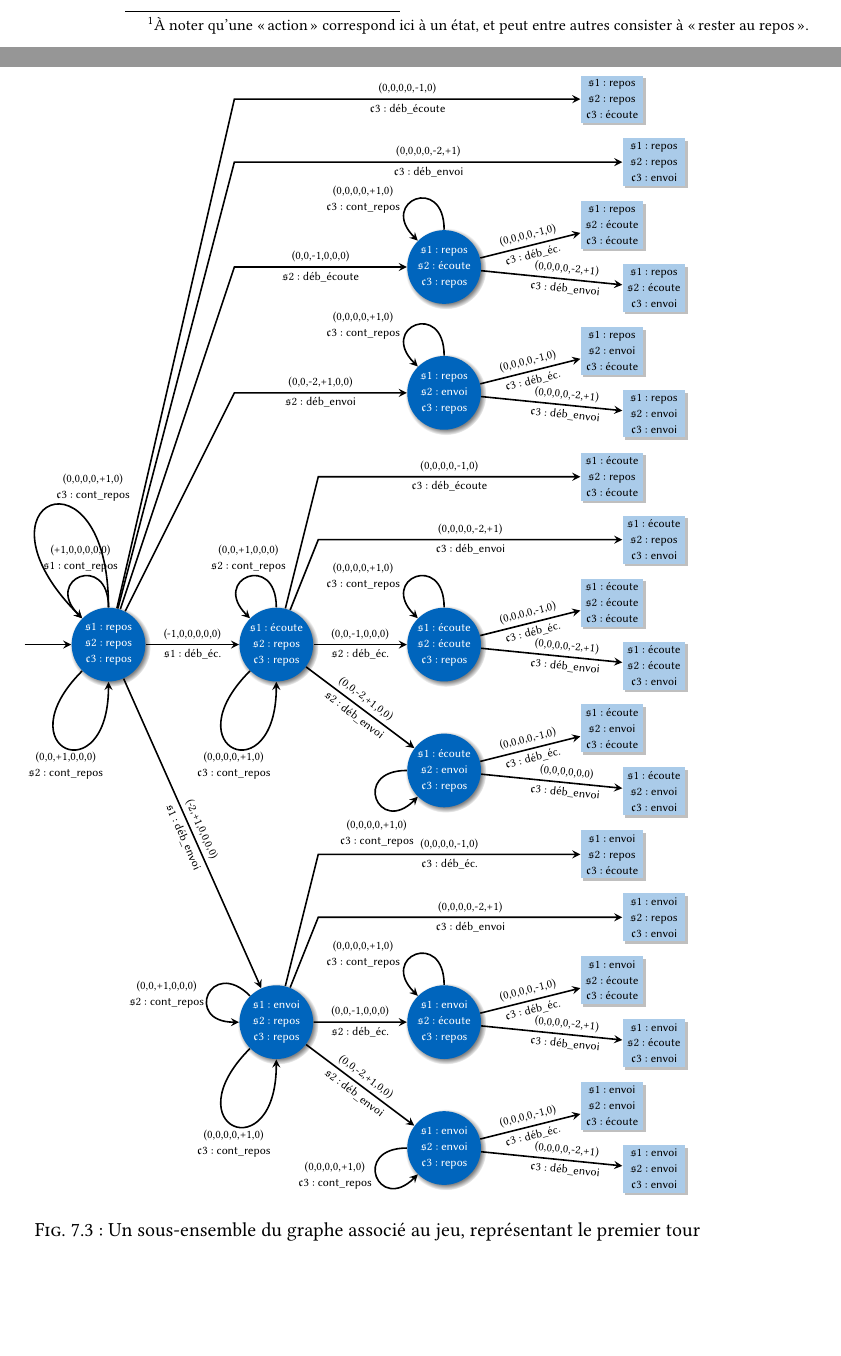
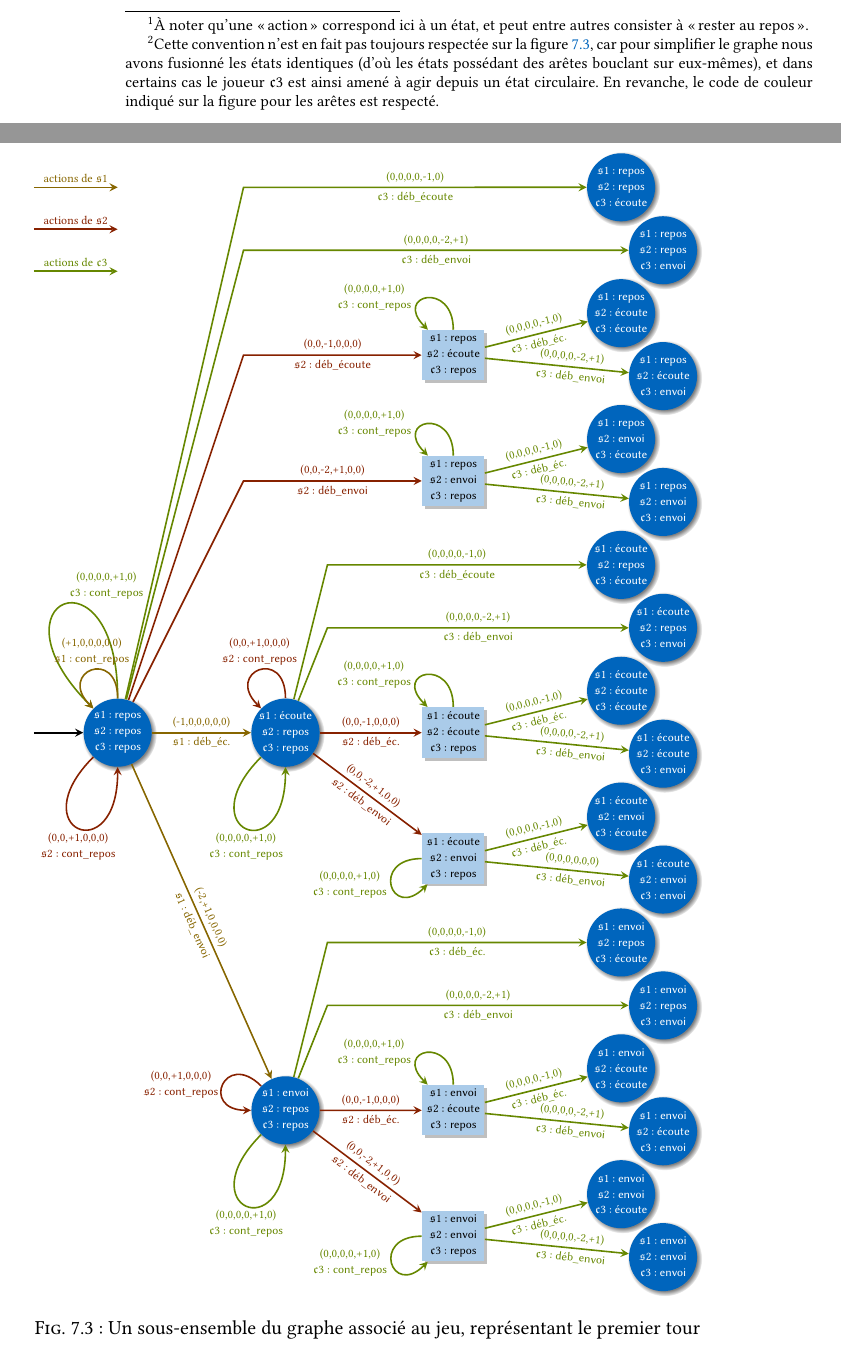
Before and after one commit to Qeole/PhD, a LaTeX thesis (src/master.tex, which reads src/Main/Jeux/Automata/FirstTurn.tikz, src/Main/Jeux/example.tex): two parts of pages 140 and 141 of 178, joined at a grey line, cut so that both start at the same text, the shorter picture padded with empty space. Compiled offline with XeLaTeX; a missing font is replaced by an installed copy or a similar font.

Commit message:
Tweaking first turn automata further: swapping good/bad, colors

```diff
--- a/src/Main/Jeux/Automata/FirstTurn.tikz
+++ b/src/Main/Jeux/Automata/FirstTurn.tikz
@@ -2,12 +2,20 @@
 \fontsize{6pt}{8pt}
 \begin{tikzpicture}[%
     scale=.74, %
-    good/.style={draw=none,circle,   fill,blueLACL,text=white,circular drop shadow,minimum width=1.3cm,align=center,inner sep=0pt}, %
+    good/.style={draw=none,circle,   fill,blueLACL,text=white,circular drop shadow,minimum width=1.2cm,align=center,inner sep=0pt}, %
      bad/.style={draw=none,rectangle,fill,  SecTab,text=black,         drop shadow,minimum width=1.1cm,align=center}, %
     edge/.style={thick,->,>=stealth} %
 ]
 %\tikzset{good/.style={draw,circle,thick,minimum width=1.1cm,align=center}};
 %\tikzset{bad/.style={draw,rectangle,thick,minimum width=1.1cm,align=center}};
+\definecolor{g1col}{rgb}{0.53,0.40,0}
+\definecolor{b3col}{rgb}{0.40,0.53,0}
+\definecolor{g2col}{rgb}{0.53,0.13,0}
+
+% Keys
+\draw[edge,g1col] (-2,13) to node[above]{actions de $\gn$1} (0,13);
+\draw[edge,g2col] (-2,12) to node[above]{actions de $\gn$2} (0,12);
+\draw[edge,b3col] (-2,11) to node[above]{actions de $\bn$3} (0,11);
 
 % Init edge/vertex
 \node[good,double] (init) at (0,0) {$\gn$1: \idle\\$\gn$2: \idle\\$\bn$3: \idle};
@@ -16,88 +24,90 @@
 % g1 plays
 \node[good] (g1lg2ib3i) at (4,0)  {$\gn$1: \listen\\$\gn$2: \idle\\$\bn$3: \idle};
 \node[good] (g1sg2ib3i) at (4,-9) {$\gn$1: \send\\$\gn$2: \idle\\$\bn$3: \idle};
-% Loop on init
-\draw[edge] (init) edge[overlay,loop,out=90,in=135,looseness=5] node[above,align=center] {(+1,0,0,0,0,0)\\$\gn$1: \remainidle} (init);
+% Loop on init %% /!\ Moved at the end to have it on foreground
+%\draw[edge,g1col] (init) edge[overlay,loop,out=90,in=135,looseness=5] node[above,align=center] {(+1,0,0,0,0,0)\\$\gn$1: \remainidle} (init);
 % Other edges
-\draw[edge] (init) to node[above]           {(-1,0,0,0,0,0)}  node[below]           {$\gn$1: \srlisten}  (g1lg2ib3i);
-\draw[edge] (init) to node[above,rotate=-66]{(-2,+1,0,0,0,0)} node[below,rotate=-66]{$\gn$1: \startsend} (g1sg2ib3i);
+\draw[edge,g1col] (init) to node[above]           {(-1,0,0,0,0,0)}  node[below]           {$\gn$1: \srlisten}  (g1lg2ib3i);
+\draw[edge,g1col] (init) to node[above,rotate=-66]{(-2,+1,0,0,0,0)} node[below,rotate=-66]{$\gn$1: \startsend} (g1sg2ib3i);
 
 
 % Now, g2
-\node[good] (g1ig2lb3i) at (8,9)   {$\gn$1: \idle\\$\gn$2: \listen\\$\bn$3: \idle};
-\node[good] (g1ig2sb3i) at (8,6)   {$\gn$1: \idle\\$\gn$2: \send\\$\bn$3: \idle};
-\node[good] (g1lg2lb3i) at (8,0)   {$\gn$1: \listen\\$\gn$2: \listen\\$\bn$3: \idle};
-\node[good] (g1lg2sb3i) at (8,-3)  {$\gn$1: \listen\\$\gn$2: \send\\$\bn$3: \idle};
-\node[good] (g1sg2lb3i) at (8,-9)  {$\gn$1: \send\\$\gn$2: \listen\\$\bn$3: \idle};
-\node[good] (g1sg2sb3i) at (8,-12) {$\gn$1: \send\\$\gn$2: \send\\$\bn$3: \idle};
+\node[bad] (g1ig2lb3i) at (8,9)   {$\gn$1: \idle\\$\gn$2: \listen\\$\bn$3: \idle};
+\node[bad] (g1ig2sb3i) at (8,6)   {$\gn$1: \idle\\$\gn$2: \send\\$\bn$3: \idle};
+\node[bad] (g1lg2lb3i) at (8,0)   {$\gn$1: \listen\\$\gn$2: \listen\\$\bn$3: \idle};
+\node[bad] (g1lg2sb3i) at (8,-3)  {$\gn$1: \listen\\$\gn$2: \send\\$\bn$3: \idle};
+\node[bad] (g1sg2lb3i) at (8,-9)  {$\gn$1: \send\\$\gn$2: \listen\\$\bn$3: \idle};
+\node[bad] (g1sg2sb3i) at (8,-12) {$\gn$1: \send\\$\gn$2: \send\\$\bn$3: \idle};
 % Loop on init
-\draw[edge] (init) edge[overlay,loop,out=225,in=270,looseness=10] node[below,align=center] {(0,0,+1,0,0,0)\\$\gn$2: \remainidle} (init);
+\draw[edge,g2col] (init) edge[overlay,loop,out=225,in=270,looseness=10] node[below,align=center] {(0,0,+1,0,0,0)\\$\gn$2: \remainidle} (init);
 % Other loops for g2 idle
-\draw[edge] (g1lg2ib3i) edge[loop,out=90,in=135,looseness=5]  node[above,align=center]{(0,0,+1,0,0,0)\\$\gn$2: \remainidle} (g1lg2ib3i);
-\draw[edge] (g1sg2ib3i) edge[loop,out=135,in=180,looseness=5] node[left,align=center] {(0,0,+1,0,0,0)\\$\gn$2: \remainidle} (g1sg2ib3i);
+\draw[edge,g2col] (g1lg2ib3i) edge[loop,out=90,in=135,looseness=5]  node[above,align=center]{(0,0,+1,0,0,0)\\$\gn$2: \remainidle} (g1lg2ib3i);
+\draw[edge,g2col] (g1sg2ib3i) edge[loop,out=135,in=180,looseness=5] node[left,align=center] {(0,0,+1,0,0,0)\\$\gn$2: \remainidle} (g1sg2ib3i);
 % Other edges
-\draw[edge] (init) -- (3,9) to node[above]           {(0,0,-1,0,0,0)}  node[below]           {$\gn$2: \startlisten} (g1ig2lb3i);
-\draw[edge] (init) -- (3,6) to node[above]           {(0,0,-2,+1,0,0)} node[below]           {$\gn$2: \startsend}   (g1ig2sb3i);
-\draw[edge] (g1lg2ib3i)     to node[above]           {(0,0,-1,0,0,0)}  node[below]           {$\gn$2: \srlisten}    (g1lg2lb3i);
-\draw[edge] (g1lg2ib3i)     to node[above,rotate=-37]{(0,0,-2,+1,0,0)} node[below,rotate=-37]{$\gn$2: \startsend}   (g1lg2sb3i);
-\draw[edge] (g1sg2ib3i)     to node[above]           {(0,0,-1,0,0,0)}  node[below]           {$\gn$2: \srlisten}    (g1sg2lb3i);
-\draw[edge] (g1sg2ib3i)     to node[above,rotate=-37]{(0,0,-2,+1,0,0)} node[below,rotate=-37]{$\gn$2: \startsend}   (g1sg2sb3i);
+\draw[edge,g2col] (init) -- (3,9) to node[above]           {(0,0,-1,0,0,0)}  node[below]           {$\gn$2: \startlisten} (g1ig2lb3i);
+\draw[edge,g2col] (init) -- (3,6) to node[above]           {(0,0,-2,+1,0,0)} node[below]           {$\gn$2: \startsend}   (g1ig2sb3i);
+\draw[edge,g2col] (g1lg2ib3i)     to node[above]           {(0,0,-1,0,0,0)}  node[below]           {$\gn$2: \srlisten}    (g1lg2lb3i);
+\draw[edge,g2col] (g1lg2ib3i)     to node[above,rotate=-37]{(0,0,-2,+1,0,0)} node[below,rotate=-37]{$\gn$2: \startsend}   (g1lg2sb3i);
+\draw[edge,g2col] (g1sg2ib3i)     to node[above]           {(0,0,-1,0,0,0)}  node[below]           {$\gn$2: \srlisten}    (g1sg2lb3i);
+\draw[edge,g2col] (g1sg2ib3i)     to node[above,rotate=-37]{(0,0,-2,+1,0,0)} node[below,rotate=-37]{$\gn$2: \startsend}   (g1sg2sb3i);
 
 
 % Then b3
-\node[bad] (g1ig2ib3l) at (12,13)    {$\gn$1: \idle\\$\gn$2: \idle\\$\bn$3: \listen};
-\node[bad] (g1ig2ib3s) at (13,11.5)  {$\gn$1: \idle\\$\gn$2: \idle\\$\bn$3: \send};
-\node[bad] (g1ig2lb3l) at (12,10)    {$\gn$1: \idle\\$\gn$2: \listen\\$\bn$3: \listen};
-\node[bad] (g1ig2lb3s) at (13,8.5)   {$\gn$1: \idle\\$\gn$2: \listen\\$\bn$3: \send};
-\node[bad] (g1ig2sb3l) at (12,7)     {$\gn$1: \idle\\$\gn$2: \send\\$\bn$3: \listen};
-\node[bad] (g1ig2sb3s) at (13,5.5)   {$\gn$1: \idle\\$\gn$2: \send\\$\bn$3: \send};
-\node[bad] (g1lg2ib3l) at (12,4)     {$\gn$1: \listen\\$\gn$2: \idle\\$\bn$3: \listen};
-\node[bad] (g1lg2ib3s) at (13,2.5)   {$\gn$1: \listen\\$\gn$2: \idle\\$\bn$3: \send};
-\node[bad] (g1lg2lb3l) at (12,1)     {$\gn$1: \listen\\$\gn$2: \listen\\$\bn$3: \listen};
-\node[bad] (g1lg2lb3s) at (13,-.5)   {$\gn$1: \listen\\$\gn$2: \listen\\$\bn$3: \send};
-\node[bad] (g1lg2sb3l) at (12,-2)    {$\gn$1: \listen\\$\gn$2: \send\\$\bn$3: \listen};
-\node[bad] (g1lg2sb3s) at (13,-3.5)  {$\gn$1: \listen\\$\gn$2: \send\\$\bn$3: \send};
-\node[bad] (g1sg2ib3l) at (12,-5)    {$\gn$1: \send\\$\gn$2: \idle\\$\bn$3: \listen};
-\node[bad] (g1sg2ib3s) at (13,-6.5)  {$\gn$1: \send\\$\gn$2: \idle\\$\bn$3: \send};
-\node[bad] (g1sg2lb3l) at (12,-8)    {$\gn$1: \send\\$\gn$2: \listen\\$\bn$3: \listen};
-\node[bad] (g1sg2lb3s) at (13,-9.5)  {$\gn$1: \send\\$\gn$2: \listen\\$\bn$3: \send};
-\node[bad] (g1sg2sb3l) at (12,-11)   {$\gn$1: \send\\$\gn$2: \send\\$\bn$3: \listen};
-\node[bad] (g1sg2sb3s) at (13,-12.5) {$\gn$1: \send\\$\gn$2: \send\\$\bn$3: \send};
+\node[good] (g1ig2ib3l) at (12,13)    {$\gn$1: \idle\\$\gn$2: \idle\\$\bn$3: \listen};
+\node[good] (g1ig2ib3s) at (13,11.5)  {$\gn$1: \idle\\$\gn$2: \idle\\$\bn$3: \send};
+\node[good] (g1ig2lb3l) at (12,10)    {$\gn$1: \idle\\$\gn$2: \listen\\$\bn$3: \listen};
+\node[good] (g1ig2lb3s) at (13,8.5)   {$\gn$1: \idle\\$\gn$2: \listen\\$\bn$3: \send};
+\node[good] (g1ig2sb3l) at (12,7)     {$\gn$1: \idle\\$\gn$2: \send\\$\bn$3: \listen};
+\node[good] (g1ig2sb3s) at (13,5.5)   {$\gn$1: \idle\\$\gn$2: \send\\$\bn$3: \send};
+\node[good] (g1lg2ib3l) at (12,4)     {$\gn$1: \listen\\$\gn$2: \idle\\$\bn$3: \listen};
+\node[good] (g1lg2ib3s) at (13,2.5)   {$\gn$1: \listen\\$\gn$2: \idle\\$\bn$3: \send};
+\node[good] (g1lg2lb3l) at (12,1)     {$\gn$1: \listen\\$\gn$2: \listen\\$\bn$3: \listen};
+\node[good] (g1lg2lb3s) at (13,-.5)   {$\gn$1: \listen\\$\gn$2: \listen\\$\bn$3: \send};
+\node[good] (g1lg2sb3l) at (12,-2)    {$\gn$1: \listen\\$\gn$2: \send\\$\bn$3: \listen};
+\node[good] (g1lg2sb3s) at (13,-3.5)  {$\gn$1: \listen\\$\gn$2: \send\\$\bn$3: \send};
+\node[good] (g1sg2ib3l) at (12,-5)    {$\gn$1: \send\\$\gn$2: \idle\\$\bn$3: \listen};
+\node[good] (g1sg2ib3s) at (13,-6.5)  {$\gn$1: \send\\$\gn$2: \idle\\$\bn$3: \send};
+\node[good] (g1sg2lb3l) at (12,-8)    {$\gn$1: \send\\$\gn$2: \listen\\$\bn$3: \listen};
+\node[good] (g1sg2lb3s) at (13,-9.5)  {$\gn$1: \send\\$\gn$2: \listen\\$\bn$3: \send};
+\node[good] (g1sg2sb3l) at (12,-11)   {$\gn$1: \send\\$\gn$2: \send\\$\bn$3: \listen};
+\node[good] (g1sg2sb3s) at (13,-12.5) {$\gn$1: \send\\$\gn$2: \send\\$\bn$3: \send};
 % Loop on init
-\draw[edge] (init) edge[overlay,loop,out=90,in=135,looseness=15] node[above right,align=center]{(0,0,0,0,+1,0)\\$\bn$3: \remainidle} (init);
+\draw[edge,b3col] (init) edge[overlay,loop,out=90,in=135,looseness=15] node[above right,align=center]{(0,0,0,0,+1,0)\\$\bn$3: \remainidle} (init);
 % Other loops for g3 idle
-\draw[edge] (g1lg2ib3i) edge[        loop,out=225,in=270,looseness=10] node[below,align=center]     {(0,0,0,0,+1,0)\\$\bn$3: \remainidle} (g1lg2ib3i);
-\draw[edge] (g1sg2ib3i) edge[        loop,out=225,in=270,looseness=10] node[below,align=center]     {(0,0,0,0,+1,0)\\$\bn$3: \remainidle} (g1sg2ib3i);
-\draw[edge] (g1ig2lb3i) edge[        loop,out=90, in=135,looseness=5]  node[left=.2cm,align=center] {(0,0,0,0,+1,0)\\$\bn$3: \remainidle} (g1ig2lb3i);
-\draw[edge] (g1ig2sb3i) edge[        loop,out=90, in=135,looseness=5]  node[left=.2cm,align=center] {(0,0,0,0,+1,0)\\$\bn$3: \remainidle} (g1ig2sb3i);
-\draw[edge] (g1lg2lb3i) edge[        loop,out=90, in=135,looseness=5]  node[left=.2cm,align=center] {(0,0,0,0,+1,0)\\$\bn$3: \remainidle} (g1lg2lb3i);
-\draw[edge] (g1lg2sb3i) edge[        loop,out=180,in=225,looseness=5]  node[below=.3cm,align=center]{(0,0,0,0,+1,0)\\$\bn$3: \remainidle} (g1lg2sb3i);
-\draw[edge] (g1sg2lb3i) edge[        loop,out=90, in=135,looseness=5]  node[left=.2cm,align=center] {(0,0,0,0,+1,0)\\$\bn$3: \remainidle} (g1sg2lb3i);
-\draw[edge] (g1sg2sb3i) edge[overlay,loop,out=180,in=225,looseness=5]  node[left,align=center]      {(0,0,0,0,+1,0)\\$\bn$3: \remainidle} (g1sg2sb3i);
+\draw[edge,b3col] (g1lg2ib3i) edge[        loop,out=225,in=270,looseness=10] node[below,align=center]     {(0,0,0,0,+1,0)\\$\bn$3: \remainidle} (g1lg2ib3i);
+\draw[edge,b3col] (g1sg2ib3i) edge[        loop,out=225,in=270,looseness=10] node[below,align=center]     {(0,0,0,0,+1,0)\\$\bn$3: \remainidle} (g1sg2ib3i);
+\draw[edge,b3col] (g1ig2lb3i) edge[        loop,out=90, in=135,looseness=5]  node[left=.2cm,align=center] {(0,0,0,0,+1,0)\\$\bn$3: \remainidle} (g1ig2lb3i);
+\draw[edge,b3col] (g1ig2sb3i) edge[        loop,out=90, in=135,looseness=5]  node[left=.2cm,align=center] {(0,0,0,0,+1,0)\\$\bn$3: \remainidle} (g1ig2sb3i);
+\draw[edge,b3col] (g1lg2lb3i) edge[        loop,out=90, in=135,looseness=5]  node[left=.2cm,align=center] {(0,0,0,0,+1,0)\\$\bn$3: \remainidle} (g1lg2lb3i);
+\draw[edge,b3col] (g1lg2sb3i) edge[        loop,out=180,in=225,looseness=5]  node[left,align=center]{(0,0,0,0,+1,0)\\$\bn$3: \remainidle} (g1lg2sb3i);
+\draw[edge,b3col] (g1sg2lb3i) edge[        loop,out=90, in=135,looseness=5]  node[left=.2cm,align=center] {(0,0,0,0,+1,0)\\$\bn$3: \remainidle} (g1sg2lb3i);
+\draw[edge,b3col] (g1sg2sb3i) edge[overlay,loop,out=180,in=225,looseness=5]  node[left,align=center]      {(0,0,0,0,+1,0)\\$\bn$3: \remainidle} (g1sg2sb3i);
 % Other edges
-\draw[edge] (init)      -- (3,13)   to node[above]{(0,0,0,0,-1,0)}  node[below]{$\bn$3: \startlisten} (g1ig2ib3l);
-\draw[edge] (init)      -- (3,11.5) to node[above]{(0,0,0,0,-2,+1)} node[below]{$\bn$3: \startsend}   (g1ig2ib3s);
+\draw[edge,b3col] (init)      -- (3,13)   to node[above]{(0,0,0,0,-1,0)}  node[below]{$\bn$3: \startlisten} (g1ig2ib3l);
+\draw[edge,b3col] (init)      -- (3,11.5) to node[above]{(0,0,0,0,-2,+1)} node[below]{$\bn$3: \startsend}   (g1ig2ib3s);
 
-\draw[edge] (g1ig2lb3i) to node[above,rotate=14]         {(0,0,0,0,-1,0)}  node[below,rotate=14]  {$\bn$3: \srlisten}  (g1ig2lb3l);
-\draw[edge] (g1ig2lb3i) to node[above,rotate=-5.7,pos=.6]{(0,0,0,0,-2,+1)} node[below,rotate=-5.7,pos=.6]{$\bn$3: \startsend} (g1ig2lb3s);
-\draw[edge] (g1ig2sb3i) to node[above,rotate=14]         {(0,0,0,0,-1,0)}  node[below,rotate=14]  {$\bn$3: \srlisten}  (g1ig2sb3l);
-\draw[edge] (g1ig2sb3i) to node[above,rotate=-5.7,pos=.6]{(0,0,0,0,-2,+1)} node[below,rotate=-5.7,pos=.6]{$\bn$3: \startsend} (g1ig2sb3s);
+\draw[edge,b3col] (g1ig2lb3i) to node[above,rotate=14]         {(0,0,0,0,-1,0)}  node[below,rotate=14]  {$\bn$3: \srlisten}  (g1ig2lb3l);
+\draw[edge,b3col] (g1ig2lb3i) to node[above,rotate=-5.7,pos=.6]{(0,0,0,0,-2,+1)} node[below,rotate=-5.7,pos=.6]{$\bn$3: \startsend} (g1ig2lb3s);
+\draw[edge,b3col] (g1ig2sb3i) to node[above,rotate=14]         {(0,0,0,0,-1,0)}  node[below,rotate=14]  {$\bn$3: \srlisten}  (g1ig2sb3l);
+\draw[edge,b3col] (g1ig2sb3i) to node[above,rotate=-5.7,pos=.6]{(0,0,0,0,-2,+1)} node[below,rotate=-5.7,pos=.6]{$\bn$3: \startsend} (g1ig2sb3s);
 
-\draw[edge] (g1lg2ib3i) -- (5,4)    to node[above]{(0,0,0,0,-1,0)}  node[below]{$\bn$3: \startlisten} (g1lg2ib3l);
-\draw[edge] (g1lg2ib3i) -- (5,2.5)  to node[above]{(0,0,0,0,-2,+1)} node[below]{$\bn$3: \startsend}   (g1lg2ib3s);
+\draw[edge,b3col] (g1lg2ib3i) -- (5,4)    to node[above]{(0,0,0,0,-1,0)}  node[below]{$\bn$3: \startlisten} (g1lg2ib3l);
+\draw[edge,b3col] (g1lg2ib3i) -- (5,2.5)  to node[above]{(0,0,0,0,-2,+1)} node[below]{$\bn$3: \startsend}   (g1lg2ib3s);
 
-\draw[edge] (g1lg2lb3i) to node[above,rotate=14]         {(0,0,0,0,-1,0)}  node[below,rotate=14]  {$\bn$3: \srlisten}  (g1lg2lb3l);
-\draw[edge] (g1lg2lb3i) to node[above,rotate=-5.7,pos=.6]{(0,0,0,0,-2,+1)} node[below,rotate=-5.7,pos=.6]{$\bn$3: \startsend} (g1lg2lb3s);
-\draw[edge] (g1lg2sb3i) to node[above,rotate=14]         {(0,0,0,0,-1,0)}  node[below,rotate=14]  {$\bn$3: \srlisten}  (g1lg2sb3l);
-\draw[edge] (g1lg2sb3i) to node[above,rotate=-5.7,pos=.6]{(0,0,0,0,0,0)}   node[below,rotate=-5.7,pos=.6]{$\bn$3: \startsend} (g1lg2sb3s);
+\draw[edge,b3col] (g1lg2lb3i) to node[above,rotate=14]         {(0,0,0,0,-1,0)}  node[below,rotate=14]  {$\bn$3: \srlisten}  (g1lg2lb3l);
+\draw[edge,b3col] (g1lg2lb3i) to node[above,rotate=-5.7,pos=.6]{(0,0,0,0,-2,+1)} node[below,rotate=-5.7,pos=.6]{$\bn$3: \startsend} (g1lg2lb3s);
+\draw[edge,b3col] (g1lg2sb3i) to node[above,rotate=14]         {(0,0,0,0,-1,0)}  node[below,rotate=14]  {$\bn$3: \srlisten}  (g1lg2sb3l);
+\draw[edge,b3col] (g1lg2sb3i) to node[above,rotate=-5.7,pos=.6]{(0,0,0,0,0,0)}   node[below,rotate=-5.7,pos=.6]{$\bn$3: \startsend} (g1lg2sb3s);
 
-\draw[edge] (g1sg2ib3i) -- (5,-5)   to node[above]{(0,0,0,0,-1,0)}  node[below]{$\bn$3: \srlisten}    (g1sg2ib3l);
-\draw[edge] (g1sg2ib3i) -- (5,-6.5) to node[above]{(0,0,0,0,-2,+1)} node[below]{$\bn$3: \startsend}   (g1sg2ib3s);
+\draw[edge,b3col] (g1sg2ib3i) -- (5,-5)   to node[above]{(0,0,0,0,-1,0)}  node[below]{$\bn$3: \srlisten}    (g1sg2ib3l);
+\draw[edge,b3col] (g1sg2ib3i) -- (5,-6.5) to node[above]{(0,0,0,0,-2,+1)} node[below]{$\bn$3: \startsend}   (g1sg2ib3s);
 
-\draw[edge] (g1sg2lb3i) to node[above,rotate=14]         {(0,0,0,0,-1,0)}  node[below,rotate=14]  {$\bn$3: \srlisten}  (g1sg2lb3l);
-\draw[edge] (g1sg2lb3i) to node[above,rotate=-5.7,pos=.6]{(0,0,0,0,-2,+1)} node[below,rotate=-5.7,pos=.6]{$\bn$3: \startsend} (g1sg2lb3s);
-\draw[edge] (g1sg2sb3i) to node[above,rotate=14]         {(0,0,0,0,-1,0)}  node[below,rotate=14]  {$\bn$3: \srlisten}  (g1sg2sb3l);
-\draw[edge] (g1sg2sb3i) to node[above,rotate=-5.7,pos=.6]{(0,0,0,0,-2,+1)} node[below,rotate=-5.7,pos=.6]{$\bn$3: \startsend} (g1sg2sb3s);
+\draw[edge,b3col] (g1sg2lb3i) to node[above,rotate=14]         {(0,0,0,0,-1,0)}  node[below,rotate=14]  {$\bn$3: \srlisten}  (g1sg2lb3l);
+\draw[edge,b3col] (g1sg2lb3i) to node[above,rotate=-5.7,pos=.6]{(0,0,0,0,-2,+1)} node[below,rotate=-5.7,pos=.6]{$\bn$3: \startsend} (g1sg2lb3s);
+\draw[edge,b3col] (g1sg2sb3i) to node[above,rotate=14]         {(0,0,0,0,-1,0)}  node[below,rotate=14]  {$\bn$3: \srlisten}  (g1sg2sb3l);
+\draw[edge,b3col] (g1sg2sb3i) to node[above,rotate=-5.7,pos=.6]{(0,0,0,0,-2,+1)} node[below,rotate=-5.7,pos=.6]{$\bn$3: \startsend} (g1sg2sb3s);
 
+% Repeating at the end so that we have it on foreground
+\draw[edge,g1col] (init) edge[overlay,loop,out=90,in=135,looseness=5] node[above,align=center] {(+1,0,0,0,0,0)\\$\gn$1: \remainidle} (init);
 \end{tikzpicture}
 \normalsize
--- a/src/Main/Jeux/example.tex
+++ b/src/Main/Jeux/example.tex
@@ -69,15 +69,13 @@ Comme les nœuds sont supposés jouer de façon \emph{simultanée}, cet ordre ut
 Le graphe qui représente le jeu possède un ensemble d'états symbolisant les différents états du réseau.
 Étant donné que chacun des trois joueurs dispose de quatre états (\idle, \send, \listen, \treatmsg), le réseau dans son ensemble peut en théorie adopter jusqu'à $4^3=64$ états différents.
 En pratique, certains de ces états ne seront jamais atteints: par exemple, un état où tous les joueurs sont simultanément en train de traiter les paquets reçus n'aurait pas de sens, puisqu'il faudrait qu'au moins l'un d'entre eux ait émis ces paquets au tour précédent, et devrait désormais se retrouver au repos.
-La forme donnée aux états du graphe de jeu indique quelle «équipe» est en train de jouer: les cercles sont utilisés pour les coups des capteurs légitimes, les rectangles serviront pour les actions du nœud compromis.
+La forme donnée aux états du graphe de jeu indique quelle «équipe» s'apprête à jouer: les cercles sont utilisés pour les coups des capteurs légitimes, les rectangles servent pour les actions du nœud compromis\,\footnote{Cette convention n'est en fait pas toujours respectée sur la \figref{tj:fig:autFirstTurn}, car pour simplifier le graphe nous avons fusionné les états identiques (d'où les états possédant des arêtes bouclant sur eux-mêmes), et dans certains cas le joueur $\bn$3 est ainsi amené à agir depuis un état circulaire. En revanche, le code de couleur indiqué sur la figure pour les arêtes est respecté.}.
 
 Chaque arête du graphe représente l'action réalisée par le joueur qui a la main.
 Elles correspondent aux arêtes empruntées par les joueurs sur leurs propres machines à états, auxquelles seraient ajoutées des valeur nulles en gain et en énergie pour les deux autres joueurs qui attendent leur tour.
 La \figref{tj:fig:autFirstTurn} présente le premier tour du jeu pour chacun des trois joueurs (autrement dit, le premier intervalle de temps).
 \begin{figure}[p]
-    %\vspace{-\headheight}
-    %\vspace{-\headsep}
-    %\centering
+    \centering
     \input{\chapterpath/Automata/FirstTurn.tikz}
     \caption{Un sous-ensemble du graphe associé au jeu, représentant le premier tour}\label{tj:fig:autFirstTurn}
 \end{figure}
```
